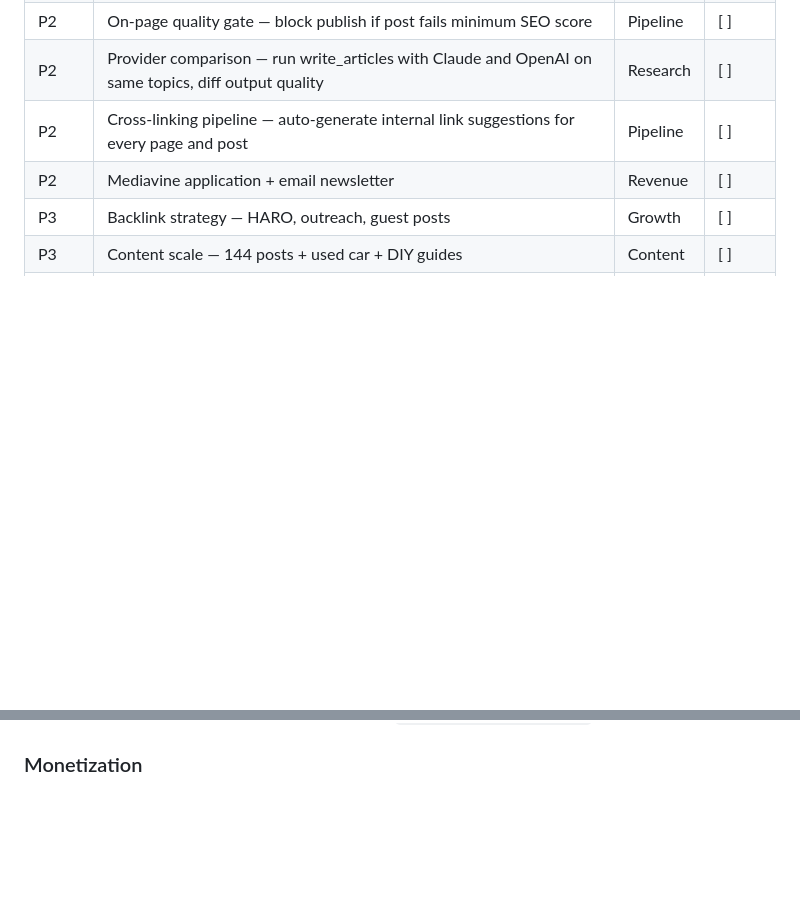
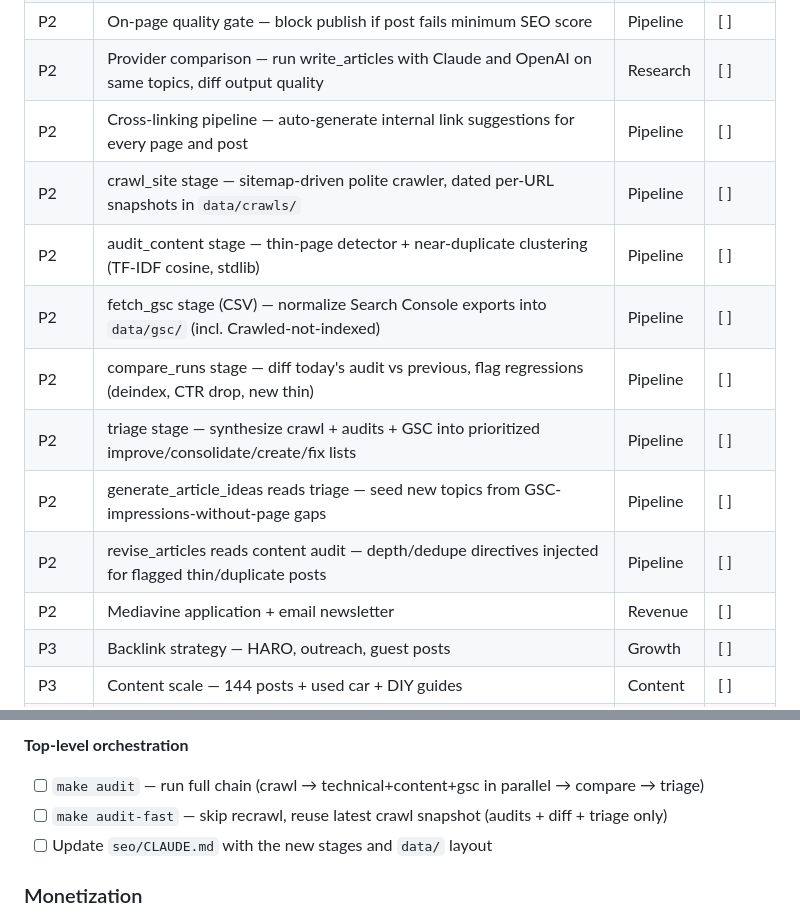
Before and after one commit to codervijo/hybridautopart.com, a Markdown page: docs/prd.md, 2 parts joined by grey strips. Rendered like a GitHub page; blank space fills up the shorter version.

```diff
--- a/docs/prd.md
+++ b/docs/prd.md
@@ -22,6 +22,13 @@
 | P2 | On-page quality gate — block publish if post fails minimum SEO score | Pipeline | [ ] |
 | P2 | Provider comparison — run write_articles with Claude and OpenAI on same topics, diff output quality | Research | [ ] |
 | P2 | Cross-linking pipeline — auto-generate internal link suggestions for every page and post | Pipeline | [ ] |
+| P2 | crawl_site stage — sitemap-driven polite crawler, dated per-URL snapshots in `data/crawls/` | Pipeline | [ ] |
+| P2 | audit_content stage — thin-page detector + near-duplicate clustering (TF-IDF cosine, stdlib) | Pipeline | [ ] |
+| P2 | fetch_gsc stage (CSV) — normalize Search Console exports into `data/gsc/` (incl. Crawled-not-indexed) | Pipeline | [ ] |
+| P2 | compare_runs stage — diff today's audit vs previous, flag regressions (deindex, CTR drop, new thin) | Pipeline | [ ] |
+| P2 | triage stage — synthesize crawl + audits + GSC into prioritized improve/consolidate/create/fix lists | Pipeline | [ ] |
+| P2 | generate_article_ideas reads triage — seed new topics from GSC-impressions-without-page gaps | Pipeline | [ ] |
+| P2 | revise_articles reads content audit — depth/dedupe directives injected for flagged thin/duplicate posts | Pipeline | [ ] |
 | P2 | Mediavine application + email newsletter | Revenue | [ ] |
 | P3 | Backlink strategy — HARO, outreach, guest posts | Growth | [ ] |
 | P3 | Content scale — 144 posts + used car + DIY guides | Content | [ ] |
@@ -111,3 +166,7 @@ Target: 3,000 → 10,000 visits/month
+**Top-level orchestration**
+- [ ] `make audit` — run full chain (crawl → technical+content+gsc in parallel → compare → triage)
+- [ ] `make audit-fast` — skip recrawl, reuse latest crawl snapshot (audits + diff + triage only)
+- [ ] Update `seo/CLAUDE.md` with the new stages and `data/` layout
 
 ### Monetization
 - [ ] Apply for Mediavine at 10K sessions/month
```
Also changed, not shown: other parts of docs/prd.md (+48 -0 lines).
